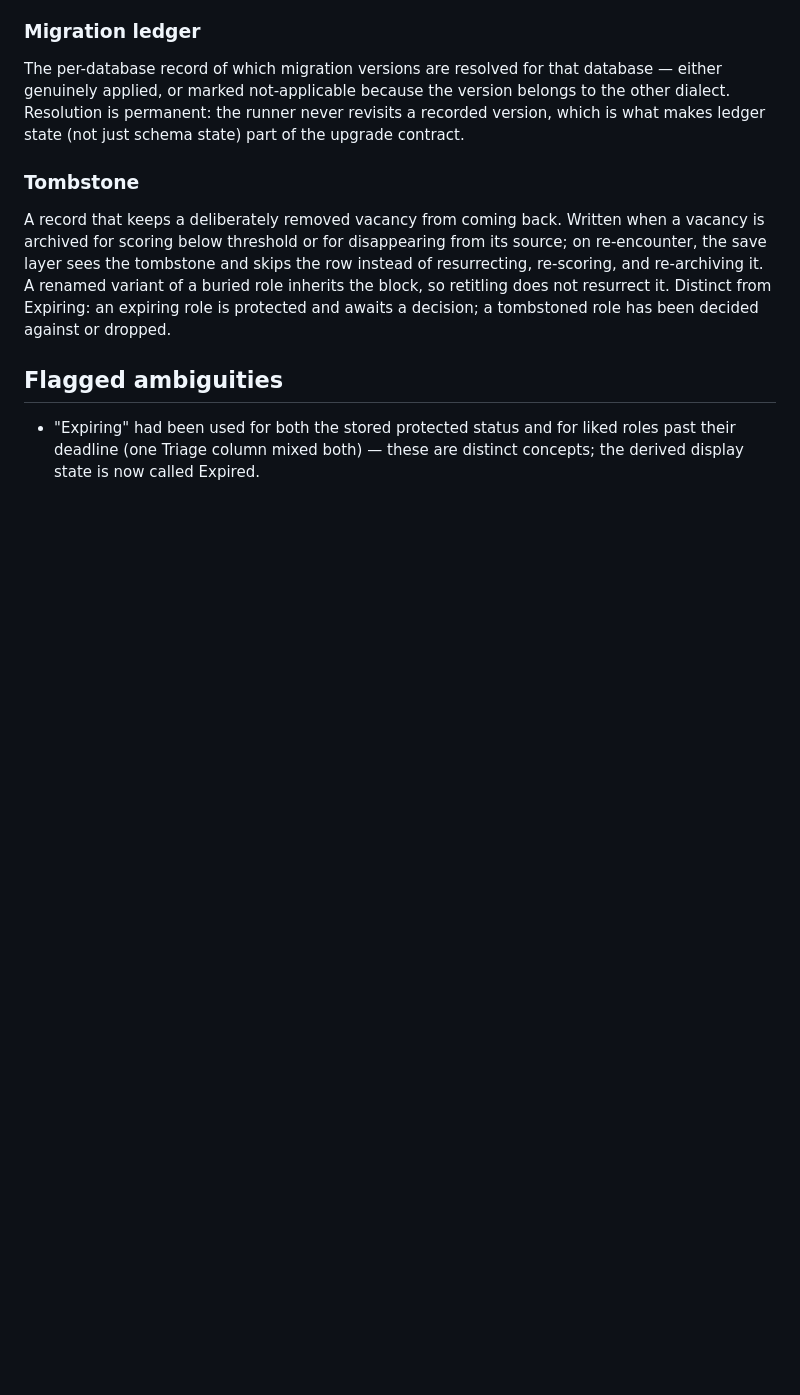
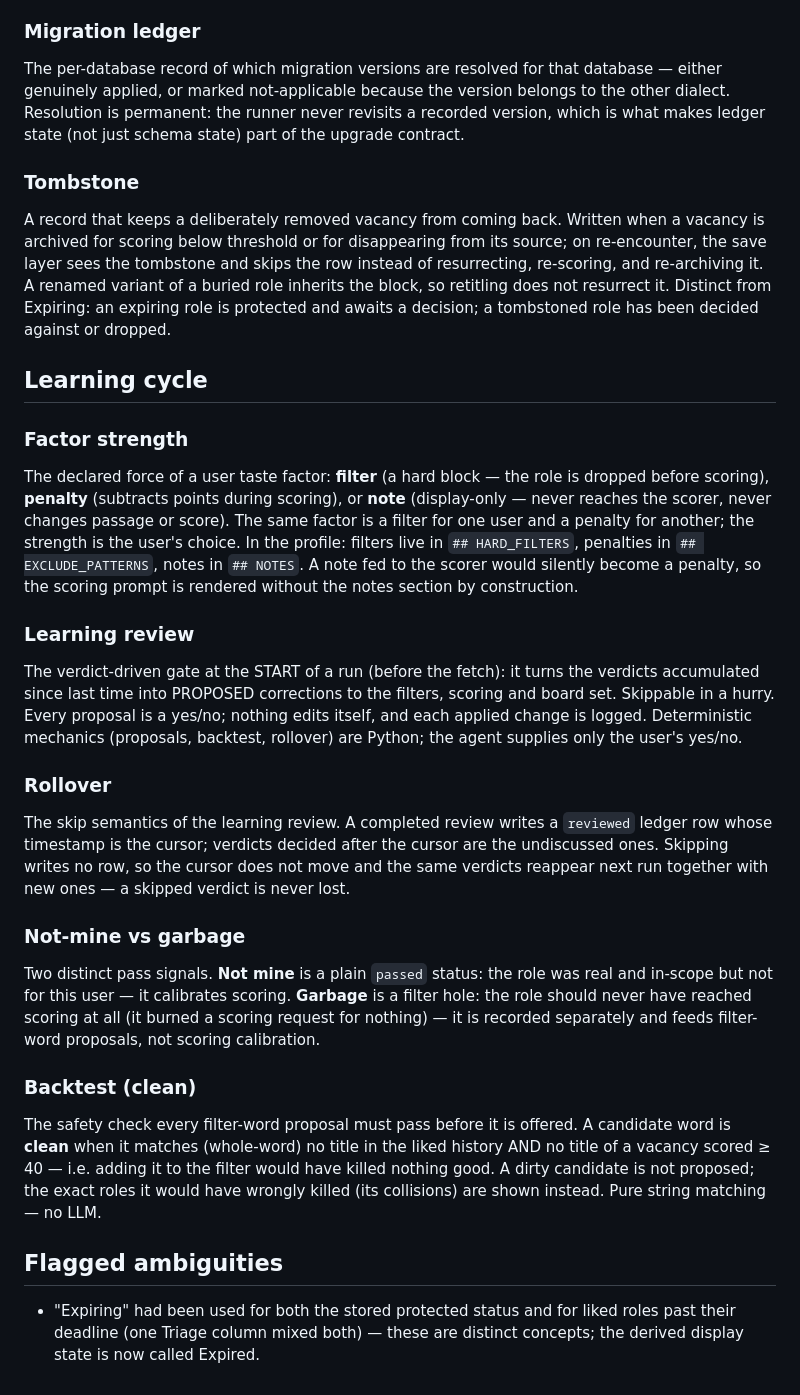
Before and after one commit to ncalavera/llm-job-pipeline, a Markdown page: CONCEPTS.md, the part around the change. Drawn GitHub-style; blank space fills up the shorter version.

Commit message:
docs(concepts): add learning-cycle vocabulary
Factor strength, learning review, rollover, not-mine vs garbage, and backtest
(clean) — the domain terms the feedback loop introduces.

Co-Authored-By: Claude Fable 5 <noreply@anthropic.com>

```diff
--- a/CONCEPTS.md
+++ b/CONCEPTS.md
@@ -41,6 +41,23 @@ The per-database record of which migration versions are resolved for that databa
 ### Tombstone
 A record that keeps a deliberately removed vacancy from coming back. Written when a vacancy is archived for scoring below threshold or for disappearing from its source; on re-encounter, the save layer sees the tombstone and skips the row instead of resurrecting, re-scoring, and re-archiving it. A renamed variant of a buried role inherits the block, so retitling does not resurrect it. Distinct from Expiring: an expiring role is protected and awaits a decision; a tombstoned role has been decided against or dropped.
 
+## Learning cycle
+
+### Factor strength
+The declared force of a user taste factor: **filter** (a hard block — the role is dropped before scoring), **penalty** (subtracts points during scoring), or **note** (display-only — never reaches the scorer, never changes passage or score). The same factor is a filter for one user and a penalty for another; the strength is the user's choice. In the profile: filters live in `## HARD_FILTERS`, penalties in `## EXCLUDE_PATTERNS`, notes in `## NOTES`. A note fed to the scorer would silently become a penalty, so the scoring prompt is rendered without the notes section by construction.
+
+### Learning review
+The verdict-driven gate at the START of a run (before the fetch): it turns the verdicts accumulated since last time into PROPOSED corrections to the filters, scoring and board set. Skippable in a hurry. Every proposal is a yes/no; nothing edits itself, and each applied change is logged. Deterministic mechanics (proposals, backtest, rollover) are Python; the agent supplies only the user's yes/no.
+
+### Rollover
+The skip semantics of the learning review. A completed review writes a `reviewed` ledger row whose timestamp is the cursor; verdicts decided after the cursor are the undiscussed ones. Skipping writes no row, so the cursor does not move and the same verdicts reappear next run together with new ones — a skipped verdict is never lost.
+
+### Not-mine vs garbage
+Two distinct pass signals. **Not mine** is a plain `passed` status: the role was real and in-scope but not for this user — it calibrates scoring. **Garbage** is a filter hole: the role should never have reached scoring at all (it burned a scoring request for nothing) — it is recorded separately and feeds filter-word proposals, not scoring calibration.
+
+### Backtest (clean)
+The safety check every filter-word proposal must pass before it is offered. A candidate word is **clean** when it matches (whole-word) no title in the liked history AND no title of a vacancy scored ≥ 40 — i.e. adding it to the filter would have killed nothing good. A dirty candidate is not proposed; the exact roles it would have wrongly killed (its collisions) are shown instead. Pure string matching — no LLM.
+
 ## Flagged ambiguities
 
 - "Expiring" had been used for both the stored protected status and for liked roles past their deadline (one Triage column mixed both) — these are distinct concepts; the derived display state is now called Expired.
```
